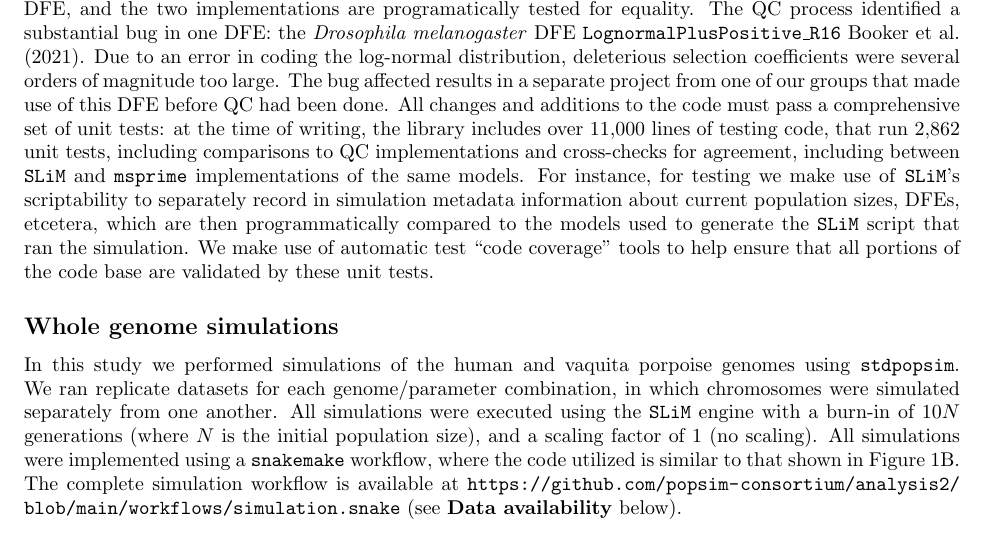
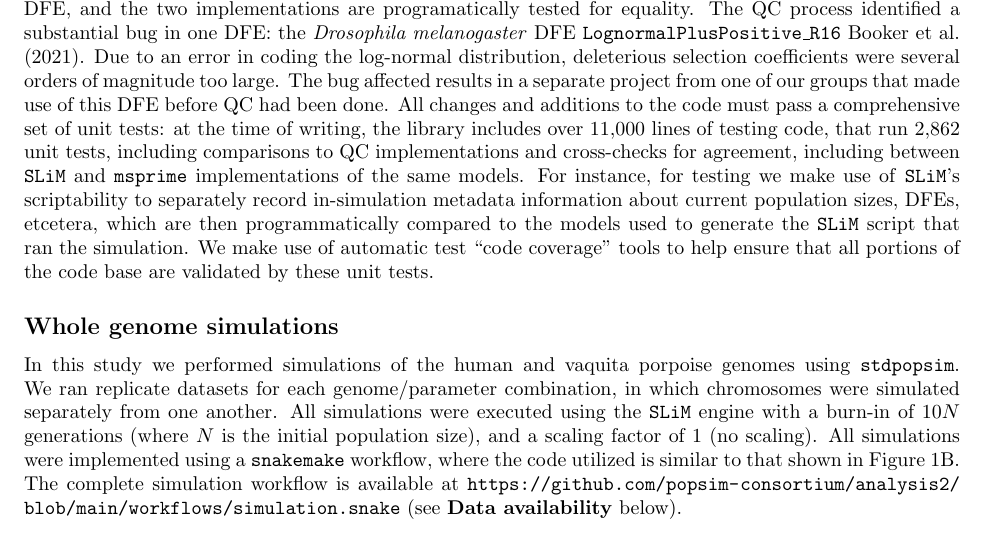
Before and after one commit to popsim-consortium/analysis2_manuscript, a LaTeX document (analysis2_manuscript.tex): part of page 14 of 26, cut so that both start at the same text. Compiled offline with pdfLaTeX.

Commit message:
Update analysis2_manuscript.tex

```diff
--- a/analysis2_manuscript.tex
+++ b/analysis2_manuscript.tex
@@ -914,7 +914,7 @@
     at the time of writing, the library includes over 11,000 lines of testing code,
     that run 2,862 unit tests, including comparisons to QC implementations
     and cross-checks for agreement, including between \slim and \msprime implementations of the same models.
-    For instance, for testing we make use of \slim's scriptability to separately record in simulation metadata
+    For instance, for testing we make use of \slim's scriptability to separately record in-simulation metadata
     information about current population sizes, DFEs, etcetera,
     which are then programmatically compared to the models used to generate the \slim script
     that ran the simulation.
```
